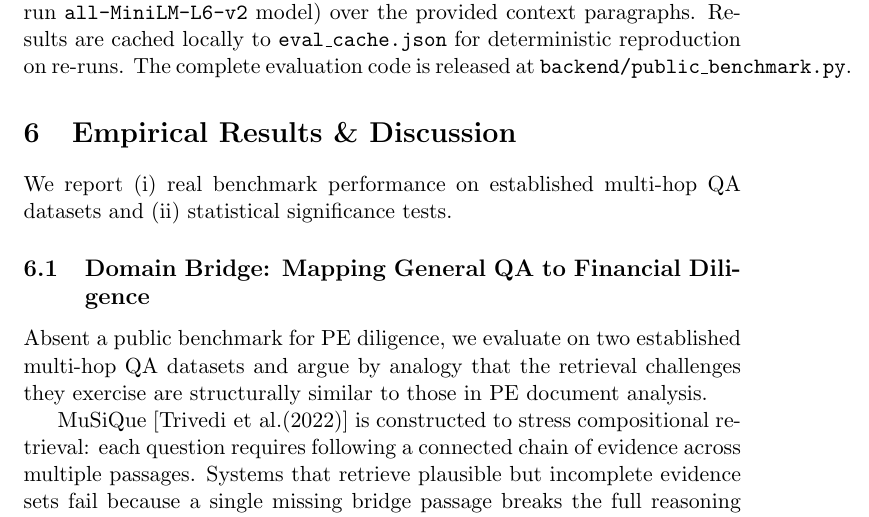
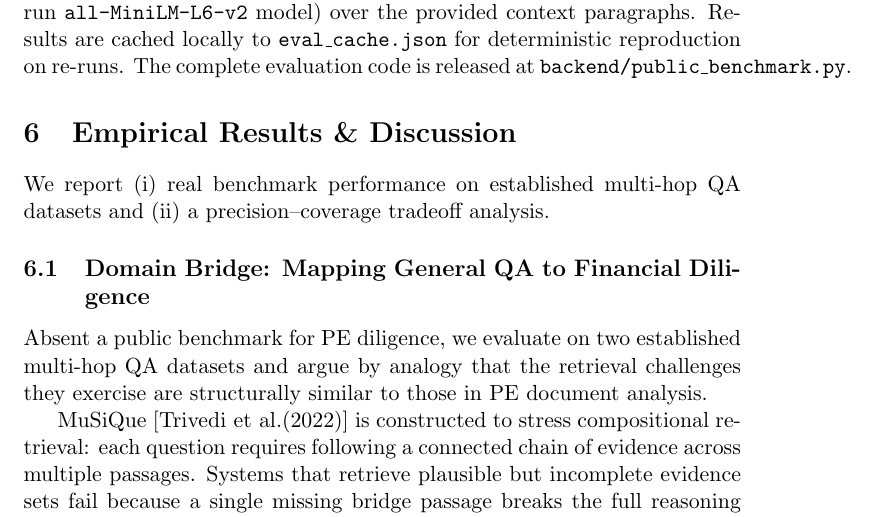
Before and after one commit to ksapru/aethel-clean, a LaTeX paper (paper.tex): part of page 10 of 16, cut so that both start at the same text. Compiled offline with pdfLaTeX; a LaTeX package or settings file that is missing is left out.

Commit message:
Update §6 lead-in to match tradeoff analysis section structure

```diff
--- a/paper.tex
+++ b/paper.tex
@@ -514,7 +514,7 @@ For each question we build a fresh per-question bipartite entity--passage graph,
 
 \section{Empirical Results \& Discussion}
 
-We report (i) real benchmark performance on established multi-hop QA datasets and (ii) statistical significance tests.
+We report (i) real benchmark performance on established multi-hop QA datasets and (ii) a precision--coverage tradeoff analysis.
 
 \subsection{Domain Bridge: Mapping General QA to Financial Diligence}
 
```
